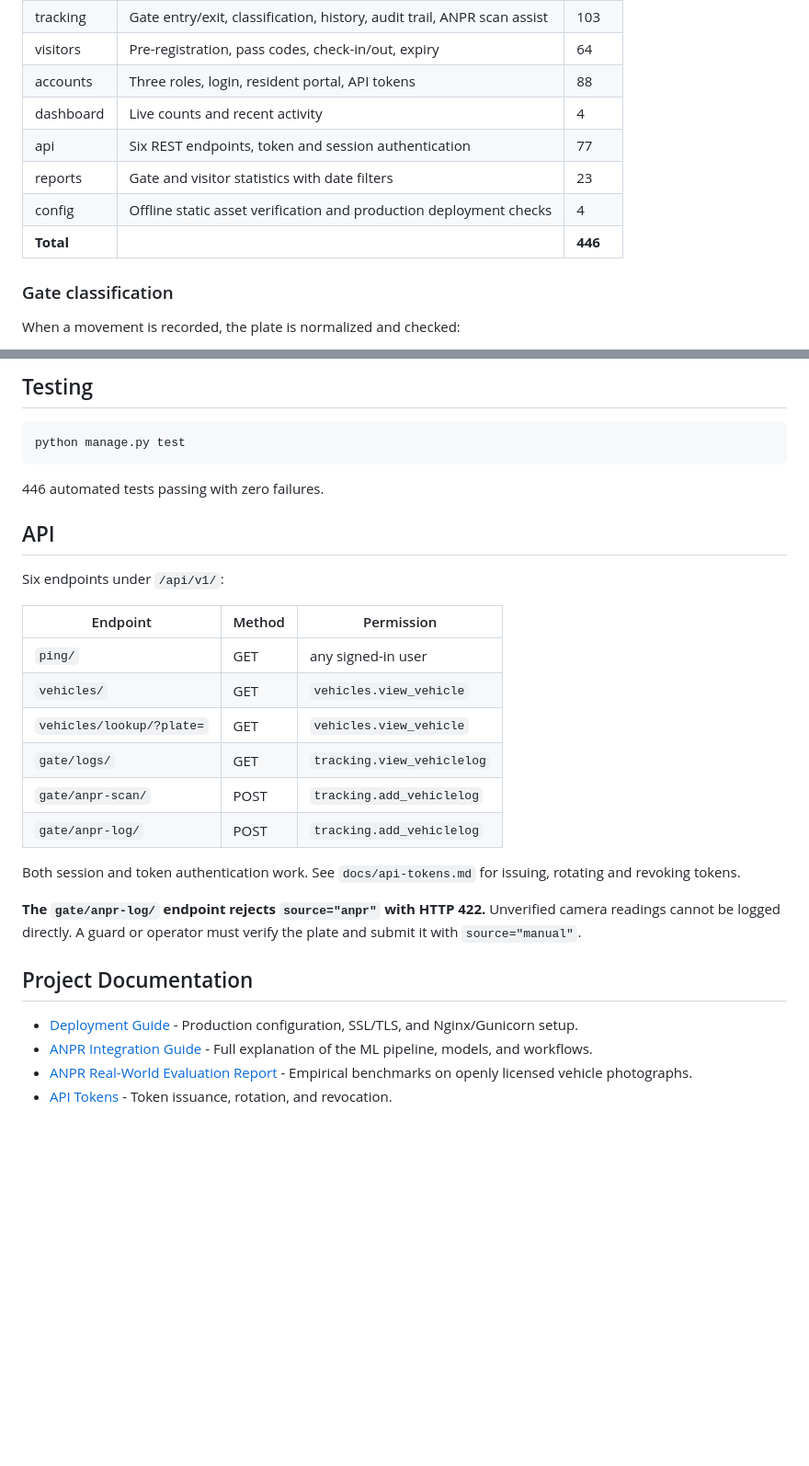
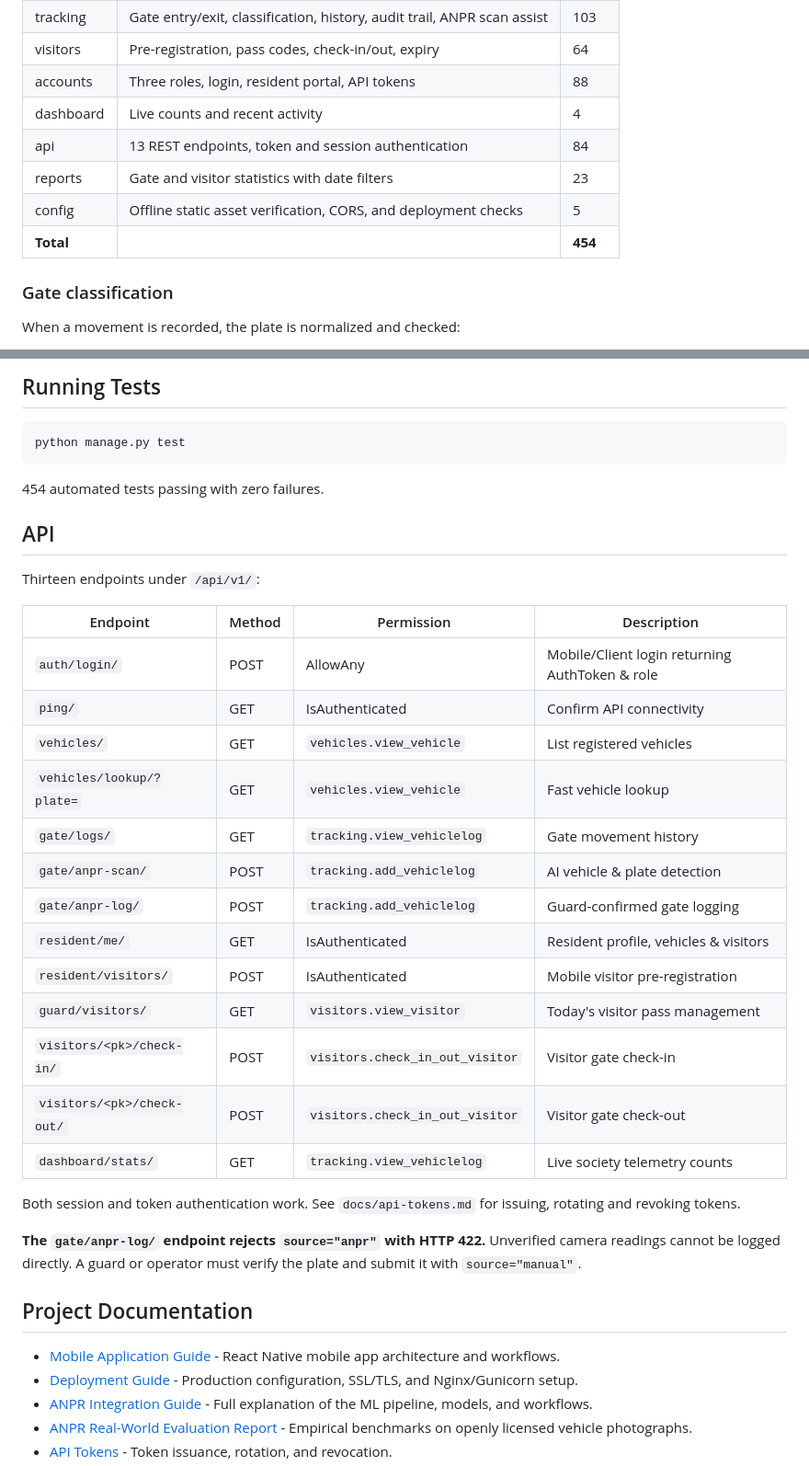
Before and after one commit to gaurivvv/HousingSocietyVTS, a Markdown page: README.md, 2 parts joined by grey strips. Shown at 92% size. Rendered like a GitHub page; blank space fills up the shorter version.

````diff
--- a/README.md
+++ b/README.md
@@ -19,10 +19,10 @@ A Django application for managing a housing society: residents, their vehicles,
 | visitors | Pre-registration, pass codes, check-in/out, expiry | 64 |
 | accounts | Three roles, login, resident portal, API tokens | 88 |
 | dashboard | Live counts and recent activity | 4 |
-| api | Six REST endpoints, token and session authentication | 77 |
+| api | 13 REST endpoints, token and session authentication | 84 |
 | reports | Gate and visitor statistics with date filters | 23 |
-| config | Offline static asset verification and production deployment checks | 4 |
-| **Total** | | **446** |
+| config | Offline static asset verification, CORS, and deployment checks | 5 |
+| **Total** | | **454** |
 
 ### Gate classification
 
@@ -144,24 +127,31 @@ Open http://127.0.0.1:8000/
 
-## Testing
+## Running Tests
 
 ```powershell
 python manage.py test
 ```
 
-446 automated tests passing with zero failures.
+454 automated tests passing with zero failures.
 
 ## API
 
-Six endpoints under `/api/v1/`:
+Thirteen endpoints under `/api/v1/`:
 
-| Endpoint | Method | Permission |
-|---|---|---|
-| `ping/` | GET | any signed-in user |
-| `vehicles/` | GET | `vehicles.view_vehicle` |
-| `vehicles/lookup/?plate=` | GET | `vehicles.view_vehicle` |
-| `gate/logs/` | GET | `tracking.view_vehiclelog` |
-| `gate/anpr-scan/` | POST | `tracking.add_vehiclelog` |
-| `gate/anpr-log/` | POST | `tracking.add_vehiclelog` |
+| Endpoint | Method | Permission | Description |
+|---|---|---|---|
+| `auth/login/` | POST | AllowAny | Mobile/Client login returning AuthToken & role |
+| `ping/` | GET | IsAuthenticated | Confirm API connectivity |
+| `vehicles/` | GET | `vehicles.view_vehicle` | List registered vehicles |
+| `vehicles/lookup/?plate=` | GET | `vehicles.view_vehicle` | Fast vehicle lookup |
+| `gate/logs/` | GET | `tracking.view_vehiclelog` | Gate movement history |
+| `gate/anpr-scan/` | POST | `tracking.add_vehiclelog` | AI vehicle & plate detection |
+| `gate/anpr-log/` | POST | `tracking.add_vehiclelog` | Guard-confirmed gate logging |
+| `resident/me/` | GET | IsAuthenticated | Resident profile, vehicles & visitors |
+| `resident/visitors/` | POST | IsAuthenticated | Mobile visitor pre-registration |
+| `guard/visitors/` | GET | `visitors.view_visitor` | Today's visitor pass management |
+| `visitors/<pk>/check-in/` | POST | `visitors.check_in_out_visitor` | Visitor gate check-in |
+| `visitors/<pk>/check-out/` | POST | `visitors.check_in_out_visitor` | Visitor gate check-out |
+| `dashboard/stats/` | GET | `tracking.view_vehiclelog` | Live society telemetry counts |
 
 Both session and token authentication work. See `docs/api-tokens.md` for issuing, rotating and revoking tokens.
 
@@ -169,6 +159,7 @@ Both session and token authentication work. See `docs/api-tokens.md` for issuing
 
 ## Project Documentation
 
+- [Mobile Application Guide](docs/mobile-app-guide.md) - React Native mobile app architecture and workflows.
 - [Deployment Guide](docs/deployment.md) - Production configuration, SSL/TLS, and Nginx/Gunicorn setup.
 - [ANPR Integration Guide](docs/anpr-guide.md) - Full explanation of the ML pipeline, models, and workflows.
 - [ANPR Real-World Evaluation Report](docs/anpr-evaluation.md) - Empirical benchmarks on openly licensed vehicle photographs.
````
Also changed, not shown: other parts of README.md (+38 -55 lines), docs/mobile-app-guide.md (added, +97 -0 lines), docs/project-status.md (+27 -5 lines).
